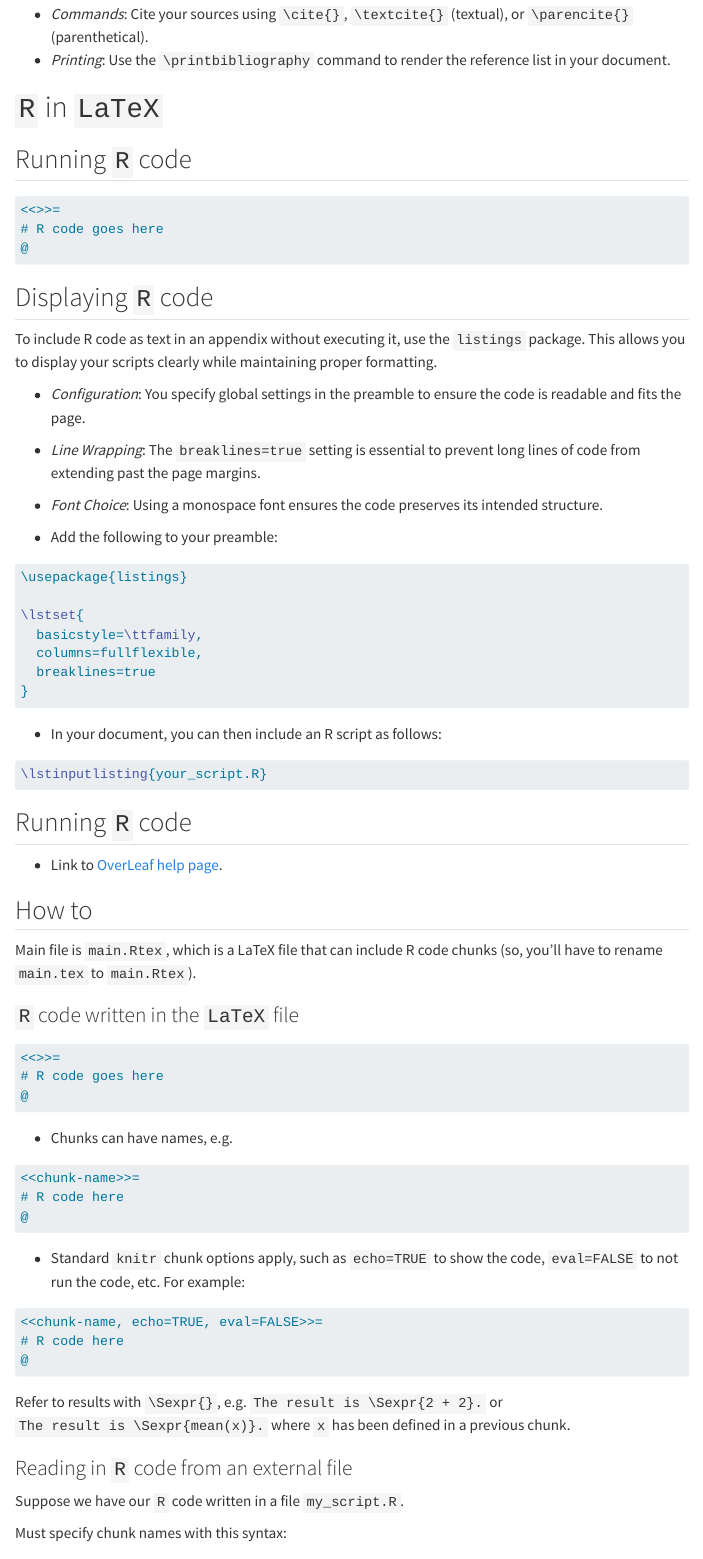
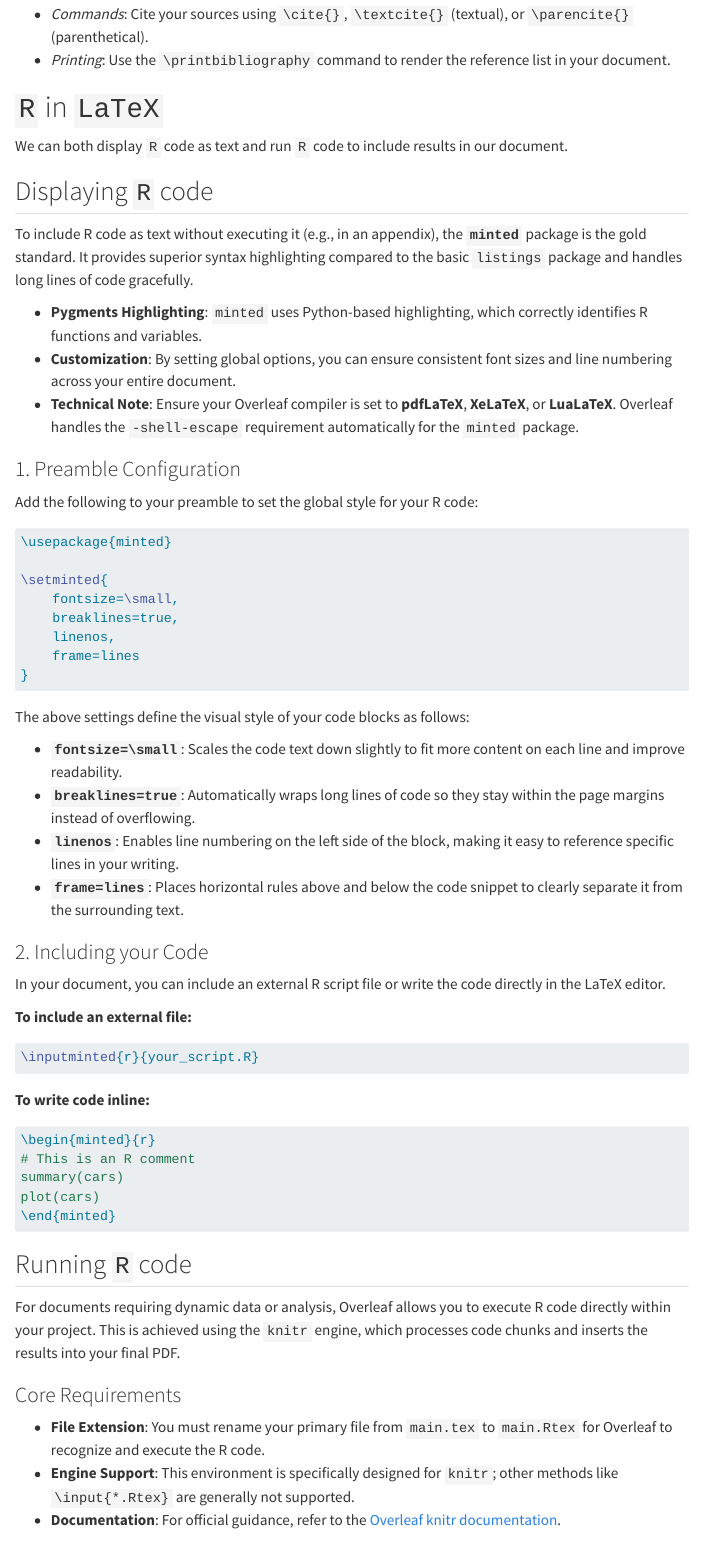
Before and after one commit to MiguelRodo/lectures, a Quarto document (notes.qmd): the page in a window 1100 px wide, from 2550 px down. Rendered offline with R 4.5, knitr and Pandoc in place of Quarto, with nearby package versions; menus at the side of the page are left out; long lines of code are wrapped.

Commit message:
Pre-Gemini

````diff
--- a/notes.qmd
+++ b/notes.qmd
@@ -107,48 +107,64 @@
 
 # `R` in `LaTeX`
 
-## Running `R` code
-
-
-
-```latex
-<<>>=
-# R code goes here
-@
-```
+We can both display `R` code as text and run `R` code to include results in our document.
 
 ## Displaying `R` code
 
-To include R code as text in an appendix without executing it, use the `listings` package. This allows you to display your scripts clearly while maintaining proper formatting.
+To include R code as text without executing it (e.g., in an appendix), the **`minted`** package is the gold standard. It provides superior syntax highlighting compared to the basic `listings` package and handles long lines of code gracefully.
 
-* *Configuration*: You specify global settings in the preamble to ensure the code is readable and fits the page.
-* *Line Wrapping*: The `breaklines=true` setting is essential to prevent long lines of code from extending past the page margins.
-* *Font Choice*: Using a monospace font ensures the code preserves its intended structure.
+* **Pygments Highlighting**: `minted` uses Python-based highlighting, which correctly identifies R functions and variables.
+* **Customization**: By setting global options, you can ensure consistent font sizes and line numbering across your entire document.
+* **Technical Note**: Ensure your Overleaf compiler is set to **pdfLaTeX**, **XeLaTeX**, or **LuaLaTeX**. Overleaf handles the `-shell-escape` requirement automatically for the `minted` package.
 
-- Add the following to your preamble:
+### 1. Preamble Configuration
+
+Add the following to your preamble to set the global style for your R code:
 
 ```latex
-\usepackage{listings}
+\usepackage{minted}
 
-\lstset{
-  basicstyle=\ttfamily,
-  columns=fullflexible,
-  breaklines=true
+\setminted{
+    fontsize=\small,
+    breaklines=true,
+    linenos,
+    frame=lines
 }
 ```
 
-- In your document, you can then include an R script as follows:
+The above settings define the visual style of your code blocks as follows:
+
+* **`fontsize=\small`**: Scales the code text down slightly to fit more content on each line and improve readability.
+* **`breaklines=true`**: Automatically wraps long lines of code so they stay within the page margins instead of overflowing.
+* **`linenos`**: Enables line numbering on the left side of the block, making it easy to reference specific lines in your writing.
+* **`frame=lines`**: Places horizontal rules above and below the code snippet to clearly separate it from the surrounding text.
+
+### 2. Including your Code
+
+In your document, you can include an external R script file or write the code directly in the LaTeX editor.
+
+**To include an external file:**
 
 ```latex
-\lstinputlisting{your_script.R}
+\inputminted{r}{your_script.R}
 ```
 
+**To write code inline:**
 
+```latex
+\begin{minted}{r}
+# This is an R comment
+summary(cars)
+plot(cars)
+\end{minted}
+```
 
 ## Running `R` code
 
-- Link to [OverLeaf help page](https://docs.overleaf.com/integrations-and-add-ons/r-code-knitr#Introduction).
+For documents requiring dynamic data or analysis, Overleaf allows you to execute R code directly within your project. This is achieved using the `knitr` engine, which processes code chunks and inserts the results into your final PDF.
 
-## How to
+### Core Requirements
 
-Main file is `main.Rtex`, which is a LaTeX file that can include R code chunks (so, you'll have to rename `main.tex` to `main.Rtex`).
+* **File Extension**: You must rename your primary file from `main.tex` to `main.Rtex` for Overleaf to recognize and execute the R code.
+* **Engine Support**: This environment is specifically designed for `knitr`; other methods like `\input{*.Rtex}` are generally not supported.
+* **Documentation**: For official guidance, refer to the [Overleaf knitr documentation](https://docs.overleaf.com/integrations-and-add-ons/r-code-knitr#Introduction).
@@ -178,8 +202,7 @@
 
 Refer to results with `\Sexpr{}`, e.g. `The result is \Sexpr{2 + 2}.` or `The result is \Sexpr{mean(x)}.` where `x` has been defined in a previous chunk.
 
-### Reading in `R` code from an external file
+### Inline R Code
 
-Suppose we have our `R` code written in a file `my_script.R`.
+You can embed R results directly into your text without creating a full block. This is useful for citing specific statistics or variables.
 
-Must specify chunk names with this syntax:
````
Also changed, not shown: notes.qmd (75 more changed lines).
